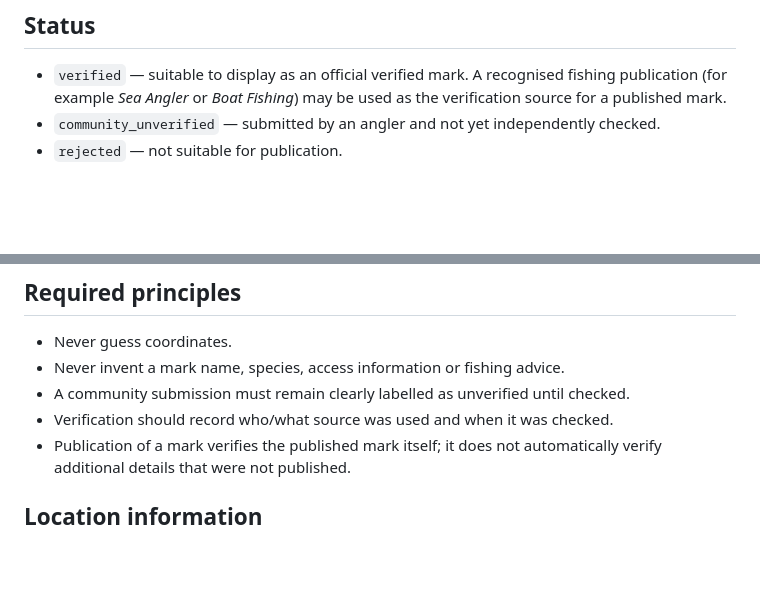
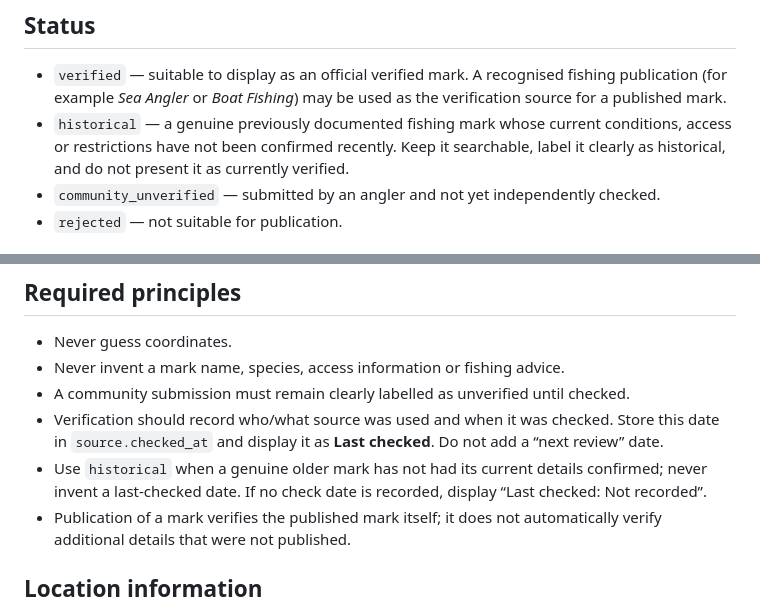
Before and after one commit to glynteg/uk-sea-fishing, a Markdown page: docs/MARK_SCHEMA.md, 2 parts joined by grey strips. Drawn GitHub-style; blank space fills up the shorter version.

Commit message:
Document historical marks and last checked date

```diff
--- a/docs/MARK_SCHEMA.md
+++ b/docs/MARK_SCHEMA.md
@@ -4,6 +4,7 @@ Each mark must have a clear publication status.
 
 ## Status
 - `verified` — suitable to display as an official verified mark. A recognised fishing publication (for example *Sea Angler* or *Boat Fishing*) may be used as the verification source for a published mark.
+- `historical` — a genuine previously documented fishing mark whose current conditions, access or restrictions have not been confirmed recently. Keep it searchable, label it clearly as historical, and do not present it as currently verified.
 - `community_unverified` — submitted by an angler and not yet independently checked.
 - `rejected` — not suitable for publication.
 
@@ -16,7 +17,8 @@ Each mark must have a clear publication status.
 - Never guess coordinates.
 - Never invent a mark name, species, access information or fishing advice.
 - A community submission must remain clearly labelled as unverified until checked.
-- Verification should record who/what source was used and when it was checked.
+- Verification should record who/what source was used and when it was checked. Store this date in `source.checked_at` and display it as **Last checked**. Do not add a “next review” date.
+- Use `historical` when a genuine older mark has not had its current details confirmed; never invent a last-checked date. If no check date is recorded, display “Last checked: Not recorded”.
 - Publication of a mark verifies the published mark itself; it does not automatically verify additional details that were not published.
 
 ## Location information
```
